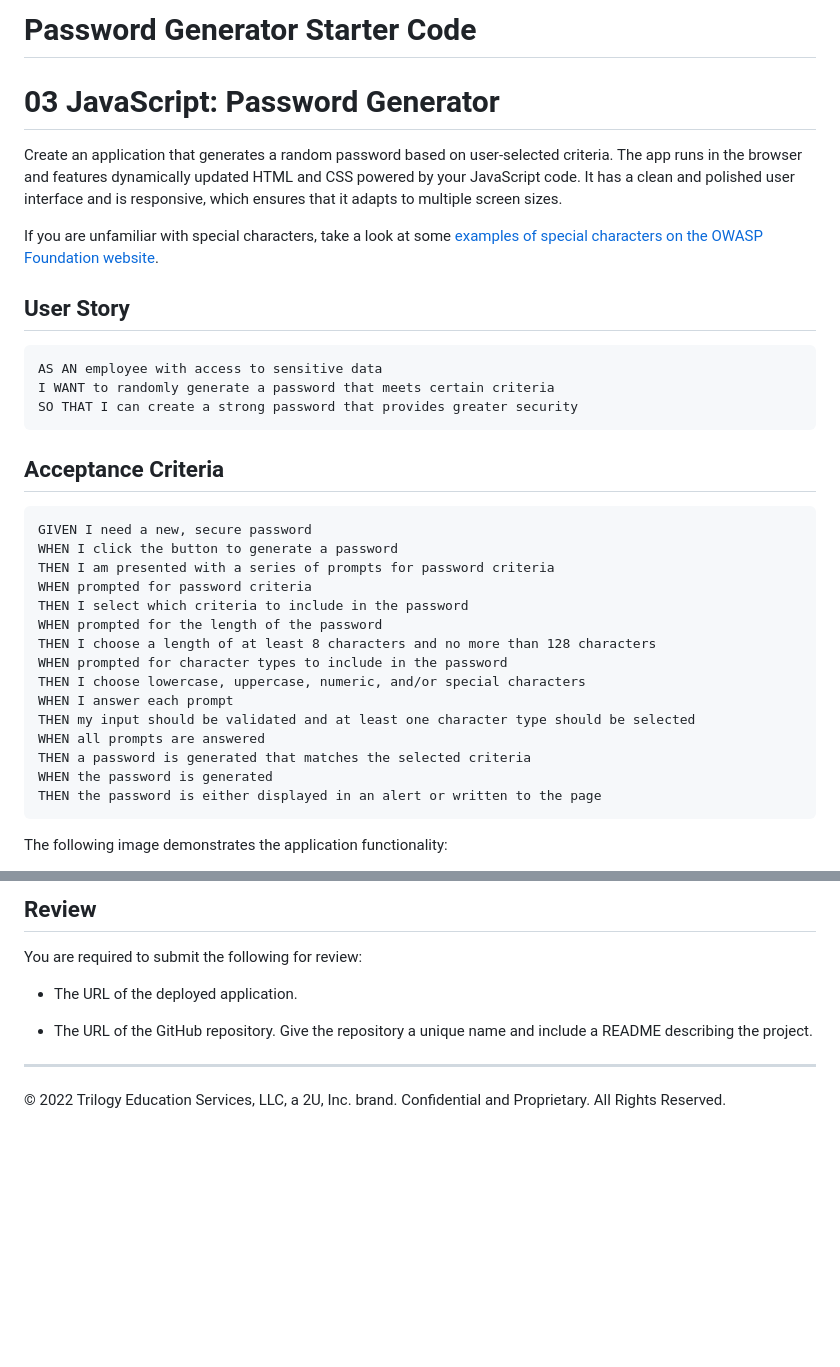
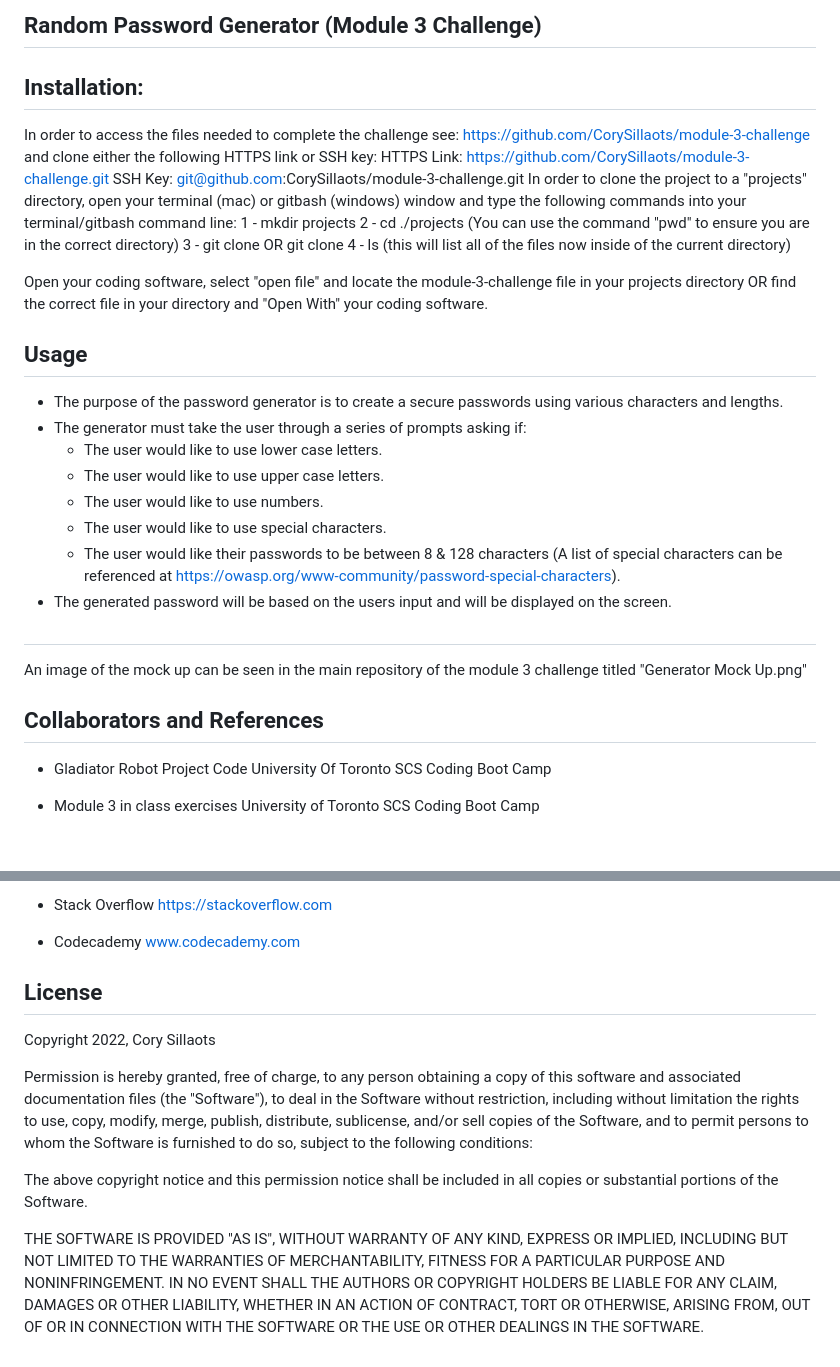
Before and after one commit to CorySillaots/Password-Generator, a Markdown page: README.md, 2 parts joined by grey strips. Drawn GitHub-style; blank space fills up the shorter version.

Commit message:
added readme.md and screen shot

````diff
--- a/README.md
+++ b/README.md
@@ -1,37 +1,35 @@
-# Password Generator Starter Code
-# 03 JavaScript: Password Generator
+## Random Password Generator (Module 3 Challenge)
 
-Create an application that generates a random password based on user-selected criteria. The app runs in the browser and features dynamically updated HTML and CSS powered by your JavaScript code. It has a clean and polished user interface and is responsive, which ensures that it adapts to multiple screen sizes.
+## Installation:
+In order to access the files needed to complete the challenge see: https://github.com/CorySillaots/module-3-challenge and clone either the following HTTPS link or SSH key:
+HTTPS Link: https://github.com/CorySillaots/module-3-challenge.git
+SSH Key: git@github.com:CorySillaots/module-3-challenge.git
+In order to clone the project to a "projects" directory, open your terminal (mac) or gitbash (windows) window and type the following commands into your terminal/gitbash command line:
+1 - mkdir projects
+2 - cd ./projects (You can use the command "pwd" to ensure you are in the correct directory)
+3 - git clone <HTTPS link> OR git clone <SSH Key>
+4 - ls (this will list all of the files now inside of the current directory)
 
-If you are unfamiliar with special characters, take a look at some [examples of special characters on the OWASP Foundation website](https://www.owasp.org/index.php/Password_special_characters).
+Open your coding software, select "open file" and locate the module-3-challenge file in your projects directory OR find the correct file in your directory and "Open With" your coding software.
 
-## User Story
+## Usage
+- The purpose of the password generator is to create a secure passwords using various characters and lengths.
+- The generator must take the user through a series of prompts asking if:
+    - The user would like to use lower case letters.
+    - The user would like to use upper case letters.
+    - The user would like to use numbers.
+    - The user would like to use special characters.
+    - The user would like their passwords to be between 8 & 128 characters (A list of special characters can be referenced at https://owasp.org/www-community/password-special-characters).
+- The generated password will be based on the users input and will be displayed on the screen.
 
-```
-AS AN employee with access to sensitive data
-I WANT to randomly generate a password that meets certain criteria
-SO THAT I can create a strong password that provides greater security
-```
+##
+An image of the mock up can be seen in the main repository of the module 3 challenge titled "Generator Mock Up.png"
 
-## Acceptance Criteria
 
-```
-GIVEN I need a new, secure password
-WHEN I click the button to generate a password
-THEN I am presented with a series of prompts for password criteria
-WHEN prompted for password criteria
-THEN I select which criteria to include in the password
-WHEN prompted for the length of the password
-THEN I choose a length of at least 8 characters and no more than 128 characters
-WHEN prompted for character types to include in the password
-THEN I choose lowercase, uppercase, numeric, and/or special characters
-WHEN I answer each prompt
-THEN my input should be validated and at least one character type should be selected
-WHEN all prompts are answered
-THEN a password is generated that matches the selected criteria
-WHEN the password is generated
-THEN the password is either displayed in an alert or written to the page
-```
+## Collaborators and References
+- Gladiator Robot Project Code
+    University Of Toronto SCS Coding Boot Camp
 
-The following image demonstrates the application functionality:
+- Module 3 in class exercises
+    University of Toronto SCS Coding Boot Camp
 
@@ -39,11 +38,15 @@ The following image demonstrates the application functionality:
 
-## Review
+- Stack Overflow
+    https://stackoverflow.com
 
-You are required to submit the following for review:
+- Codecademy
+    www.codecademy.com
 
-* The URL of the deployed application.
+## License
+Copyright 2022, Cory Sillaots
 
-* The URL of the GitHub repository. Give the repository a unique name and include a README describing the project.
+Permission is hereby granted, free of charge, to any person obtaining a copy of this software and associated documentation files (the "Software"), to deal in the Software without restriction, including without limitation the rights to use, copy, modify, merge, publish, distribute, sublicense, and/or sell copies of the Software, and to permit persons to whom the Software is furnished to do so, subject to the following conditions:
 
-- - -
-© 2022 Trilogy Education Services, LLC, a 2U, Inc. brand. Confidential and Proprietary. All Rights Reserved.
+The above copyright notice and this permission notice shall be included in all copies or substantial portions of the Software.
+
+THE SOFTWARE IS PROVIDED "AS IS", WITHOUT WARRANTY OF ANY KIND, EXPRESS OR IMPLIED, INCLUDING BUT NOT LIMITED TO THE WARRANTIES OF MERCHANTABILITY, FITNESS FOR A PARTICULAR PURPOSE AND NONINFRINGEMENT. IN NO EVENT SHALL THE AUTHORS OR COPYRIGHT HOLDERS BE LIABLE FOR ANY CLAIM, DAMAGES OR OTHER LIABILITY, WHETHER IN AN ACTION OF CONTRACT, TORT OR OTHERWISE, ARISING FROM, OUT OF OR IN CONNECTION WITH THE SOFTWARE OR THE USE OR OTHER DEALINGS IN THE SOFTWARE.
````
Also changed, not shown: other parts of README.md (+2 -1 lines), Develop/Generator Mock Up.png (added).
